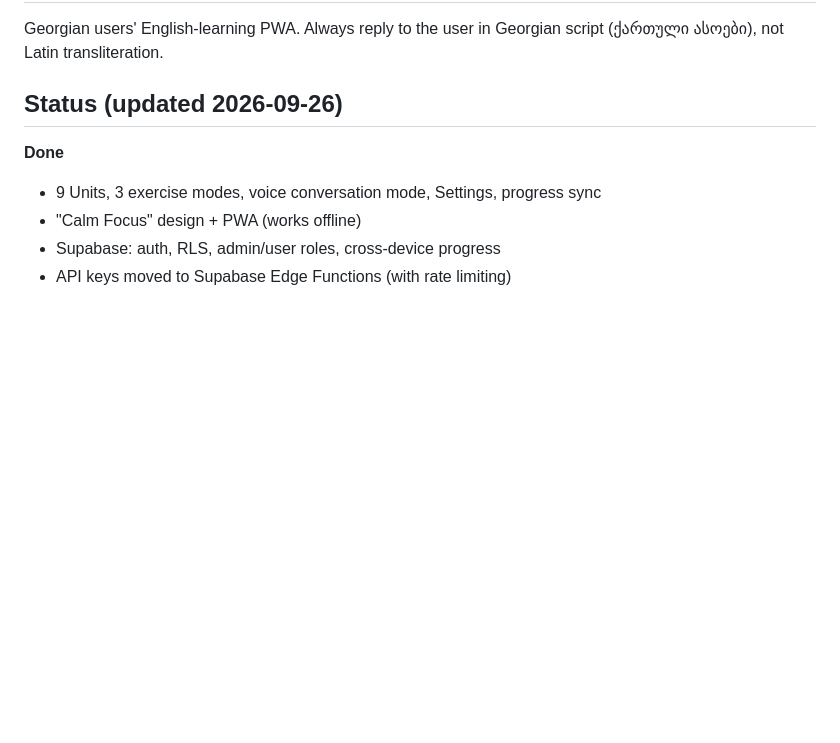
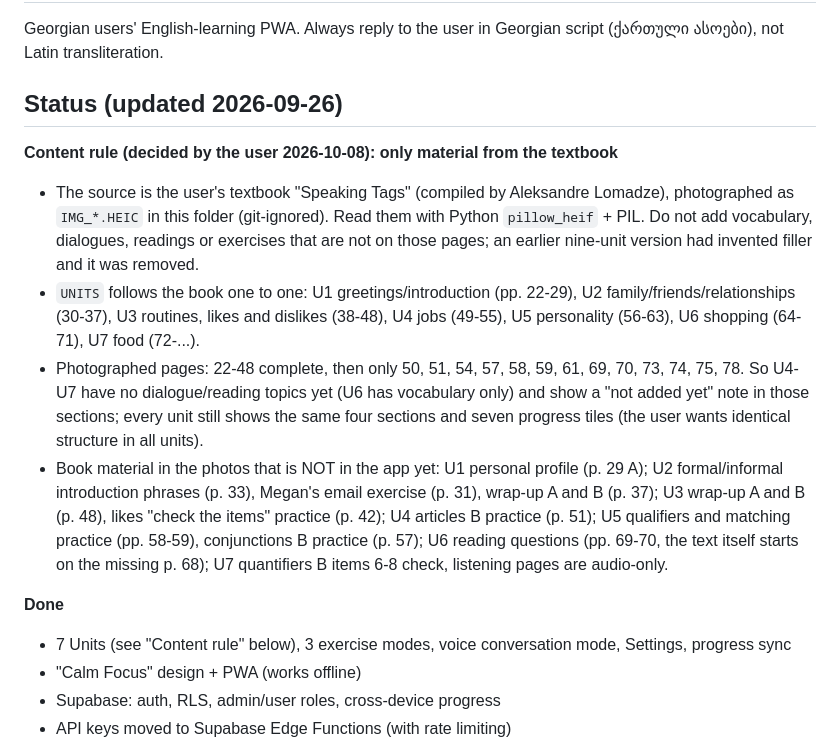
Before and after one commit to Nodarjariashvili/english-notebook, a Markdown page: CLAUDE.md, the part around the change. Drawn GitHub-style; blank space fills up the shorter version.

Commit message:
Project notes: book-only content rule and the seven-unit layout
Co-Authored-By: Claude Opus 5.5 <noreply@anthropic.com>

```diff
--- a/CLAUDE.md
+++ b/CLAUDE.md
@@ -4,8 +4,14 @@ Georgian users' English-learning PWA. Always reply to the user in Georgian scrip
 
 ## Status (updated 2026-09-26)
 
+**Content rule (decided by the user 2026-10-08): only material from the textbook**
+- The source is the user's textbook "Speaking Tags" (compiled by Aleksandre Lomadze), photographed as `IMG_*.HEIC` in this folder (git-ignored). Read them with Python `pillow_heif` + PIL. Do not add vocabulary, dialogues, readings or exercises that are not on those pages; an earlier nine-unit version had invented filler and it was removed.
+- `UNITS` follows the book one to one: U1 greetings/introduction (pp. 22-29), U2 family/friends/relationships (30-37), U3 routines, likes and dislikes (38-48), U4 jobs (49-55), U5 personality (56-63), U6 shopping (64-71), U7 food (72-...).
+- Photographed pages: 22-48 complete, then only 50, 51, 54, 57, 58, 59, 61, 69, 70, 73, 74, 75, 78. So U4-U7 have no dialogue/reading topics yet (U6 has vocabulary only) and show a "not added yet" note in those sections; every unit still shows the same four sections and seven progress tiles (the user wants identical structure in all units).
+- Book material in the photos that is NOT in the app yet: U1 personal profile (p. 29 A); U2 formal/informal introduction phrases (p. 33), Megan's email exercise (p. 31), wrap-up A and B (p. 37); U3 wrap-up A and B (p. 48), likes "check the items" practice (p. 42); U4 articles B practice (p. 51); U5 qualifiers and matching practice (pp. 58-59), conjunctions B practice (p. 57); U6 reading questions (pp. 69-70, the text itself starts on the missing p. 68); U7 quantifiers B items 6-8 check, listening pages are audio-only.
+
 **Done**
-- 9 Units, 3 exercise modes, voice conversation mode, Settings, progress sync
+- 7 Units (see "Content rule" below), 3 exercise modes, voice conversation mode, Settings, progress sync
 - "Calm Focus" design + PWA (works offline)
 - Supabase: auth, RLS, admin/user roles, cross-device progress
 - API keys moved to Supabase Edge Functions (with rate limiting)
```
